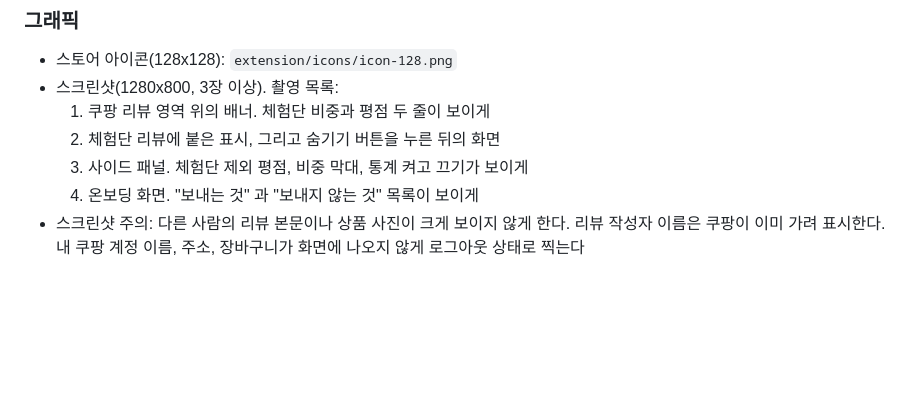
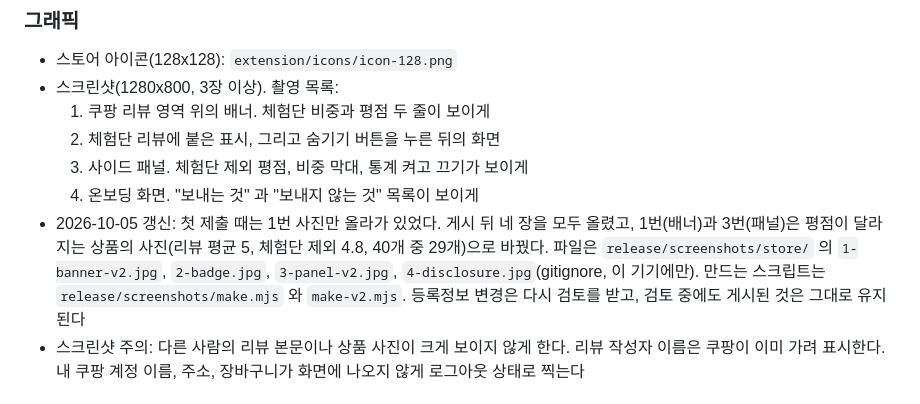
Before and after one commit to jiwon026/coupang-review-filter, a Markdown page: docs/store/listing.md, the part around the change. Rendered like a GitHub page; blank space fills up the shorter version.

Commit message:
docs: 스토어 스크린샷 갱신 기록

```diff
--- a/docs/store/listing.md
+++ b/docs/store/listing.md
@@ -59,6 +59,7 @@
   2. 체험단 리뷰에 붙은 표시, 그리고 숨기기 버튼을 누른 뒤의 화면
   3. 사이드 패널. 체험단 제외 평점, 비중 막대, 통계 켜고 끄기가 보이게
   4. 온보딩 화면. "보내는 것" 과 "보내지 않는 것" 목록이 보이게
+- 2026-10-05 갱신: 첫 제출 때는 1번 사진만 올라가 있었다. 게시 뒤 네 장을 모두 올렸고, 1번(배너)과 3번(패널)은 평점이 달라지는 상품의 사진(리뷰 평균 5, 체험단 제외 4.8, 40개 중 29개)으로 바꿨다. 파일은 `release/screenshots/store/` 의 `1-banner-v2.jpg`, `2-badge.jpg`, `3-panel-v2.jpg`, `4-disclosure.jpg`(gitignore, 이 기기에만). 만드는 스크립트는 `release/screenshots/make.mjs` 와 `make-v2.mjs`. 등록정보 변경은 다시 검토를 받고, 검토 중에도 게시된 것은 그대로 유지된다
 - 스크린샷 주의: 다른 사람의 리뷰 본문이나 상품 사진이 크게 보이지 않게 한다. 리뷰 작성자 이름은 쿠팡이 이미 가려 표시한다. 내 쿠팡 계정 이름, 주소, 장바구니가 화면에 나오지 않게 로그아웃 상태로 찍는다
 
 ## 개인 정보 보호 탭
```
